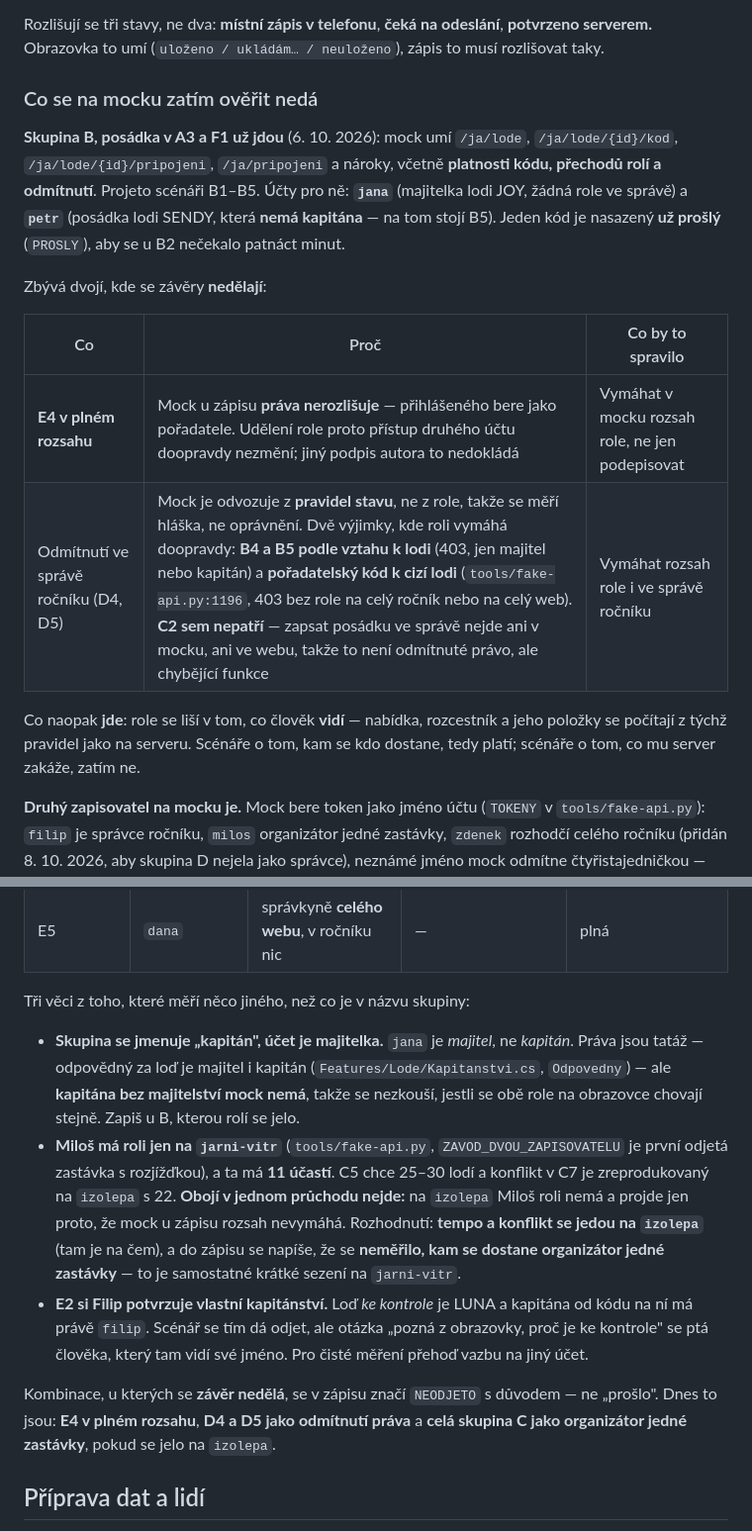
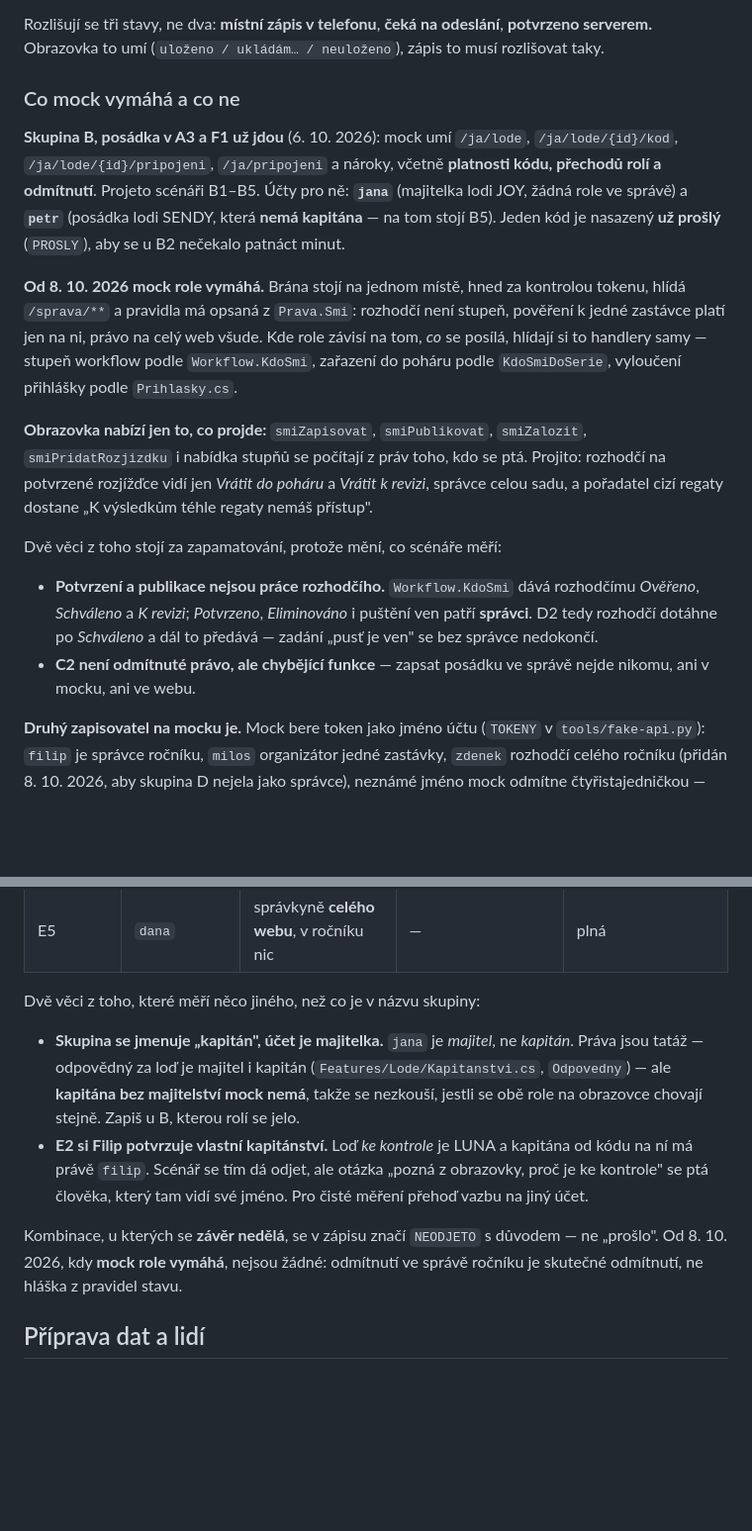
Before and after one commit to file-pb/orlickypohar, a Markdown page: docs/SCENARE-OVLADANI.md, 2 parts joined by grey strips. Shown at 99% size. GitHub-like rendering; blank space fills up the shorter version.

Commit message:
Dokument dohnal mock: role se vymáhají, D2 rozhodčí sám nedotáhne

```diff
--- a/docs/SCENARE-OVLADANI.md
+++ b/docs/SCENARE-OVLADANI.md
@@ -81,7 +81,7 @@ Rozlišují se tři stavy, ne dva: **místní zápis v telefonu**, **čeká na
 odeslání**, **potvrzeno serverem.** Obrazovka to umí
 (`uloženo / ukládám… / neuloženo`), zápis to musí rozlišovat taky.
 
-### Co se na mocku zatím ověřit nedá
+### Co mock vymáhá a co ne
 
 **Skupina B, posádka v A3 a F1 už jdou** (6. 10. 2026): mock umí `/ja/lode`,
 `/ja/lode/{id}/kod`, `/ja/lode/{id}/pripojeni`, `/ja/pripojeni` a nároky,
@@ -91,16 +91,27 @@ včetně **platnosti kódu, přechodů rolí a odmítnutí**. Projeto scénáři
 Jeden kód je nasazený **už prošlý** (`PROSLY`), aby se u B2 nečekalo
 patnáct minut.
 
-Zbývá dvojí, kde se závěry **nedělají**:
+**Od 8. 10. 2026 mock role vymáhá.** Brána stojí na jednom místě, hned za
+kontrolou tokenu, hlídá `/sprava/**` a pravidla má opsaná z `Prava.Smi`:
+rozhodčí není stupeň, pověření k jedné zastávce platí jen na ni, právo na
+celý web všude. Kde role závisí na tom, *co* se posílá, hlídají si to
+handlery samy — stupeň workflow podle `Workflow.KdoSmi`, zařazení do poháru
+podle `KdoSmiDoSerie`, vyloučení přihlášky podle `Prihlasky.cs`.
 
-| Co | Proč | Co by to spravilo |
-|---|---|---|
-| **E4 v plném rozsahu** | Mock u zápisu **práva nerozlišuje** — přihlášeného bere jako pořadatele. Udělení role proto přístup druhého účtu doopravdy nezmění; jiný podpis autora to nedokládá | Vymáhat v mocku rozsah role, ne jen podepisovat |
-| Odmítnutí ve správě ročníku (D4, D5) | Mock je odvozuje z **pravidel stavu**, ne z role, takže se měří hláška, ne oprávnění. Dvě výjimky, kde roli vymáhá doopravdy: **B4 a B5 podle vztahu k lodi** (403, jen majitel nebo kapitán) a **pořadatelský kód k cizí lodi** (`tools/fake-api.py:1196`, 403 bez role na celý ročník nebo na celý web). **C2 sem nepatří** — zapsat posádku ve správě nejde ani v mocku, ani ve webu, takže to není odmítnuté právo, ale chybějící funkce | Vymáhat rozsah role i ve správě ročníku |
+**Obrazovka nabízí jen to, co projde:** `smiZapisovat`, `smiPublikovat`,
+`smiZalozit`, `smiPridatRozjizdku` i nabídka stupňů se počítají z práv toho,
+kdo se ptá. Projito: rozhodčí na potvrzené rozjížďce vidí jen *Vrátit do
+poháru* a *Vrátit k revizi*, správce celou sadu, a pořadatel cizí regaty
+dostane „K výsledkům téhle regaty nemáš přístup".
 
-Co naopak **jde**: role se liší v tom, co člověk **vidí** — nabídka, rozcestník
-a jeho položky se počítají z týchž pravidel jako na serveru. Scénáře o tom,
-kam se kdo dostane, tedy platí; scénáře o tom, co mu server zakáže, zatím ne.
+Dvě věci z toho stojí za zapamatování, protože mění, co scénáře měří:
+
+- **Potvrzení a publikace nejsou práce rozhodčího.** `Workflow.KdoSmi` dává
+  rozhodčímu *Ověřeno*, *Schváleno* a *K revizi*; *Potvrzeno*, *Eliminováno*
+  i puštění ven patří **správci**. D2 tedy rozhodčí dotáhne po *Schváleno*
+  a dál to předává — zadání „pusť je ven" se bez správce nedokončí.
+- **C2 není odmítnuté právo, ale chybějící funkce** — zapsat posádku ve
+  správě nejde nikomu, ani v mocku, ani ve webu.
 
 **Druhý zapisovatel na mocku je.** Mock bere token jako jméno účtu
 (`TOKENY` v `tools/fake-api.py`): `filip` je správce ročníku, `milos`
@@ -163,30 +174,22 @@ ne účty, kterými se zkoušejí — a ty se od nich v mocku lišily. Tabulka j
 | E4 | `filip` | tamtéž | Jana je v seznamu účtů bez role | **jen zadání** — udělenou roli mock nevymáhá |
 | E5 | `dana` | správkyně **celého webu**, v ročníku nic | — | plná |
 
-Tři věci z toho, které měří něco jiného, než co je v názvu skupiny:
+Dvě věci z toho, které měří něco jiného, než co je v názvu skupiny:
 
 - **Skupina se jmenuje „kapitán", účet je majitelka.** `jana` je *majitel*,
   ne *kapitán*. Práva jsou tatáž — odpovědný za loď je majitel i kapitán
   (`Features/Lode/Kapitanstvi.cs`, `Odpovedny`) — ale **kapitána bez
   majitelství mock nemá**, takže se nezkouší, jestli se obě role na
   obrazovce chovají stejně. Zapiš u B, kterou rolí se jelo.
-- **Miloš má roli jen na `jarni-vitr`** (`tools/fake-api.py`,
-  `ZAVOD_DVOU_ZAPISOVATELU` je první odjetá zastávka s rozjížďkou), a ta má
-  **11 účastí**. C5 chce 25–30 lodí a konflikt v C7 je zreprodukovaný na
-  `izolepa` s 22. **Obojí v jednom průchodu nejde:** na `izolepa` Miloš roli
-  nemá a projde jen proto, že mock u zápisu rozsah nevymáhá. Rozhodnutí:
-  **tempo a konflikt se jedou na `izolepa`** (tam je na čem), a do zápisu se
-  napíše, že se **neměřilo, kam se dostane organizátor jedné zastávky** —
-  to je samostatné krátké sezení na `jarni-vitr`.
 - **E2 si Filip potvrzuje vlastní kapitánství.** Loď *ke kontrole* je LUNA
   a kapitána od kódu na ní má právě `filip`. Scénář se tím dá odjet, ale
   otázka „pozná z obrazovky, proč je ke kontrole" se ptá člověka, který
   tam vidí své jméno. Pro čisté měření přehoď vazbu na jiný účet.
 
-Kombinace, u kterých se **závěr nedělá**, se v zápisu značí `NEODJETO` s
-důvodem — ne „prošlo". Dnes to jsou: **E4 v plném rozsahu**, **D4 a D5
-jako odmítnutí práva** a **celá skupina C jako organizátor jedné zastávky**,
-pokud se jelo na `izolepa`.
+Kombinace, u kterých se **závěr nedělá**, se v zápisu značí `NEODJETO`
+s důvodem — ne „prošlo". Od 8. 10. 2026, kdy **mock role vymáhá**, nejsou
+žádné: odmítnutí ve správě ročníku je skutečné odmítnutí, ne hláška
+z pravidel stavu.
 
 ## Příprava dat a lidí
 
```
Also changed, not shown: other parts of docs/SCENARE-OVLADANI.md (+11 -4 lines).
